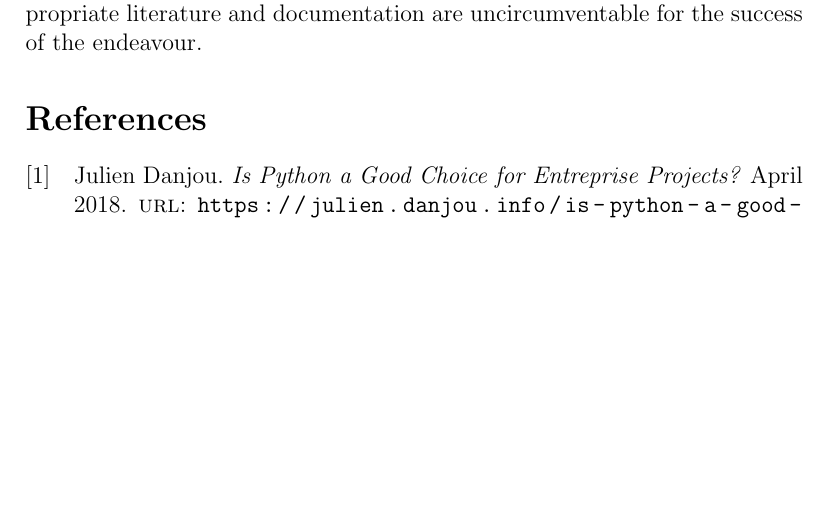
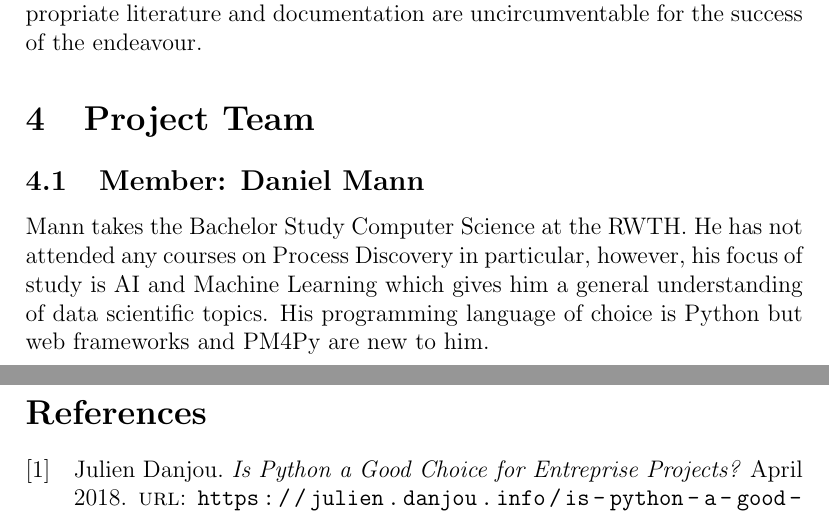
Before and after one commit to DanEnergetics/CSM-Miner, a LaTeX document (CSM Project Initiation/main.tex): part of page 3 of 4 before the commit and two parts of pages 3 and 4 of 4 after it, the two joined at a grey line, cut so that both start at the same text, the shorter picture padded with empty space. Compiled offline with pdfLaTeX.

Commit message:
Added personal info of Daniel Mann to project initiation document

```diff
--- a/CSM Project Initiation/main.tex
+++ b/CSM Project Initiation/main.tex
@@ -53,6 +53,12 @@ The programming language chosen for this project is Python. It has proven to be
 Every such undertaking brings about a certain set of generic risks purely resulting from the peculiarities of the people involved and their mutual dynamic. Theses risks are of soft sort. They include most basically miscommunication between the members of the team which can express itself in unfairly distributed work and hence a possible decrease of productivity of some members; it can lead to a reduction of harmony up to incompatibility between the components developed or, in the more trivial case, to the failure to abide by the given deadlines. Frequent meetings and honest conversations pose a possible remedy to this problem. Miscommunication is even more prone to happen between the project team and the advisor. This will lead to failure of the advisors requirements; it can be remedied by an extensive requirement analysis and frequent meetings with the advisor from early on in the project.\\
 The risks that this particular software project brings with itself lie in its problem and objective. The topic of Process Discovery is vast and new to most of the team members. The projection of a state graph onto its composite states might pose difficult to conceptualize and put into algorithms. Also the process mining framework PM4Py and potential web frameworks Flask and Django are new. Frequent consultations of the advisor and a study of appropriate literature and documentation are uncircumventable for the success of the endeavour.
 
+\section{Project Team}
+
+\subsection{Member: Daniel Mann}
+
+Mann takes the Bachelor Study Computer Science at the RWTH. He has not attended any courses on Process Discovery in particular, however, his focus of study is AI and Machine Learning which gives him a general understanding of data scientific topics. His programming language of choice is Python but web frameworks and PM4Py are new to him.
+
 \printbibliography
 
 \end{document}
```
